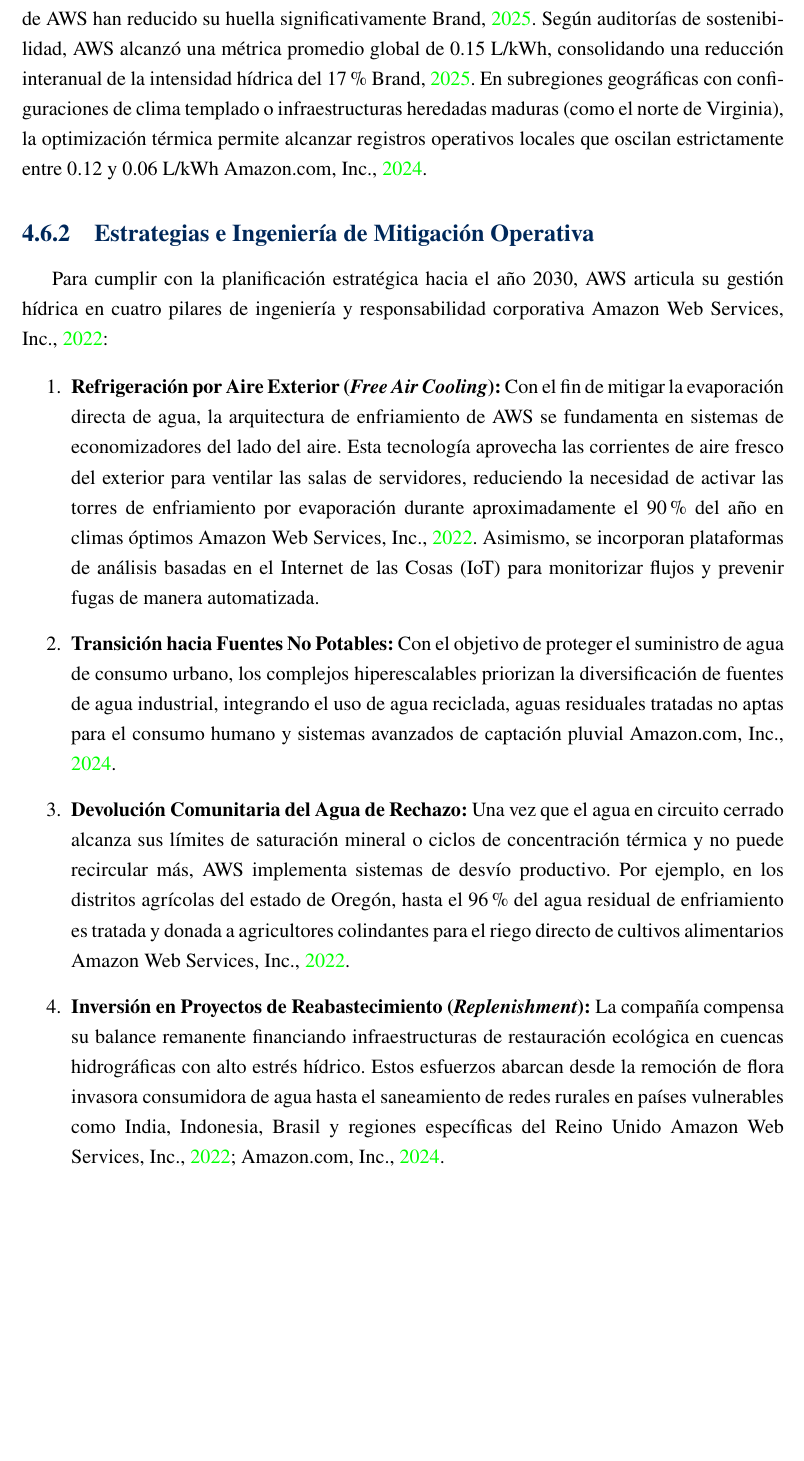
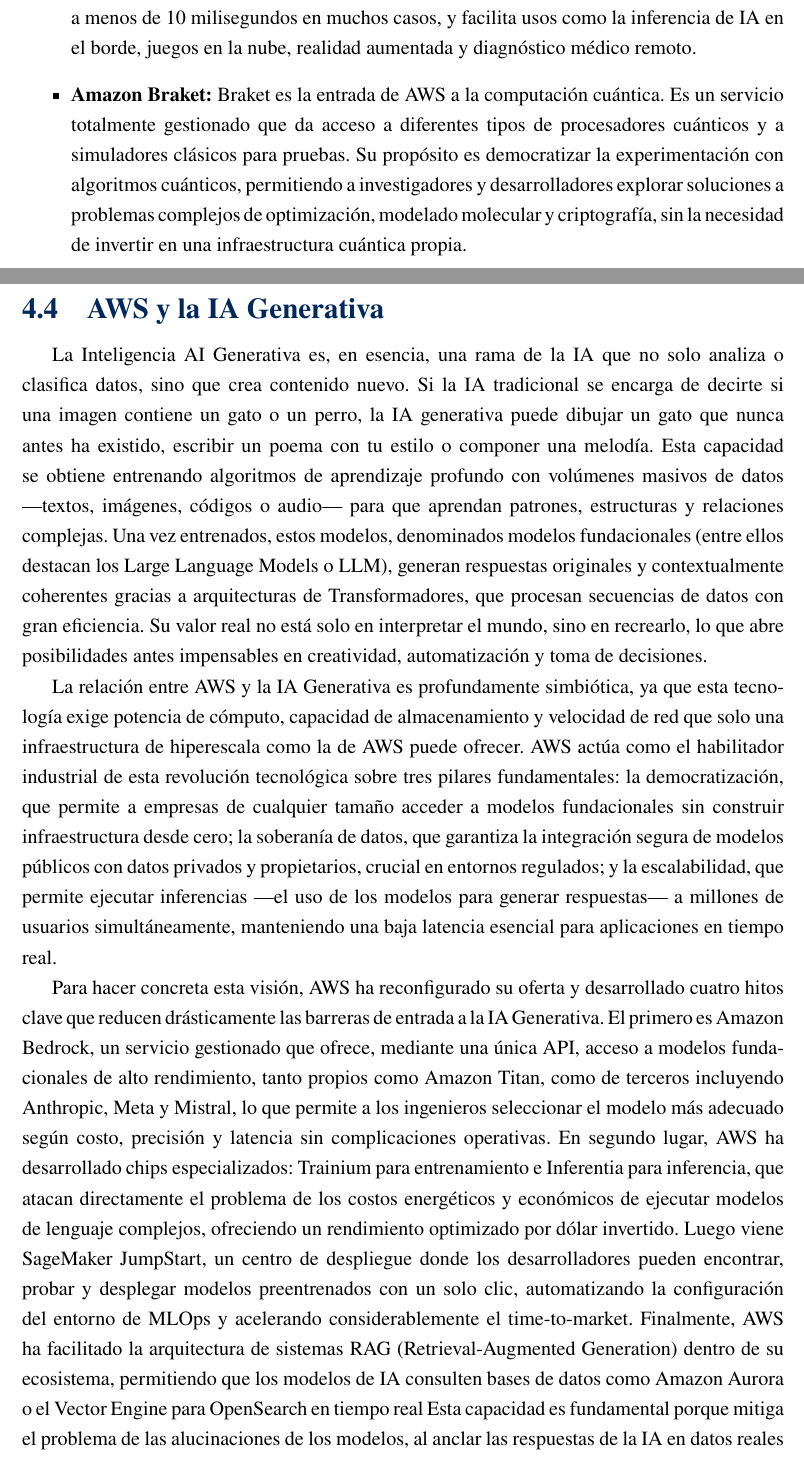
Before and after one commit to airtonmamanih-lang/Amazon-Web-Servicies, a LaTeX document (MONOGRAFIA/LaTeX/Amazon.tex): part of page 19 of 31 before the commit and two parts of pages 19 and 20 of 33 after it, the two joined at a grey line, cut at the place of the change, the shorter picture padded with empty space. Compiled offline with pdfLaTeX.

Commit message:
capitulo III aniadido

```diff
--- a/MONOGRAFIA/LaTeX/Amazon.tex
+++ b/MONOGRAFIA/LaTeX/Amazon.tex
@@ -521 +536,2 @@
 
+\item \textbf{AWS Wavelength:} Pensado para redes 5G, Wavelength inserta los servicios de AWS directamente en la periferia de las redes de los operadores de telecomunicaciones. En lugar de que los datos tengan que viajar hasta un centro de datos lejano y volver, el procesamiento ocurre junto a la infraestructura de la red, en el borde. Esto reduce enormemente la latencia, a menos de 10 milisegundos en muchos casos, y facilita usos como la inferencia de IA en el borde, juegos en la nube, realidad aumentada y diagnóstico médico remoto.
@@ -523 +538,3 @@
 
+\item \textbf{Amazon Braket:} Braket es la entrada de AWS a la computación cuántica. Es un servicio totalmente gestionado que da acceso a diferentes tipos de procesadores cuánticos y a simuladores clásicos para pruebas. Su propósito es democratizar la experimentación con algoritmos cuánticos, permitiendo a investigadores y desarrolladores explorar soluciones a problemas complejos de optimización, modelado molecular y criptografía, sin la necesidad de invertir en una infraestructura cuántica propia.
+\end{itemize}
@@ -528,16 +541,12 @@
 
-Mientras que el promedio estimado para la industria de centros de datos en regiones desarrolladas como los Estados Unidos ronda los 0.36 L/kWh, las optimizaciones de diseño mecánico de AWS han reducido su huella significativamente \cite{brand_water_metrics_2025}. Según auditorías de sostenibilidad, AWS alcanzó una métrica promedio global de 0.15 L/kWh, consolidando una reducción interanual de la intensidad hídrica del 17\% \cite{brand_water_metrics_2025}. En subregiones geográficas con configuraciones de clima templado o infraestructuras heredadas maduras (como el norte de Virginia), la optimización térmica permite alcanzar registros operativos locales que oscilan estrictamente entre 0.12 y 0.06 L/kWh \cite{amazon_sustainability_2024}.
+\subsection{AWS y la IA Generativa}
 
-\subsubsection{Estrategias e Ingeniería de Mitigación Operativa}
+La Inteligencia AI Generativa es, en esencia, una rama de la IA que no solo analiza o clasifica datos, sino que crea contenido nuevo. Si la IA tradicional se encarga de decirte si una imagen contiene un gato o un perro, la IA generativa puede dibujar un gato que nunca antes ha existido, escribir un poema con tu estilo o componer una melodía. Esta capacidad se obtiene entrenando algoritmos de aprendizaje profundo con volúmenes masivos de datos —textos, imágenes, códigos o audio— para que aprendan patrones, estructuras y relaciones complejas. Una vez entrenados, estos modelos, denominados modelos fundacionales (entre ellos destacan los Large Language Models o LLM), generan respuestas originales y contextualmente coherentes gracias a arquitecturas de Transformadores, que procesan secuencias de datos con gran eficiencia. Su valor real no está solo en interpretar el mundo, sino en recrearlo, lo que abre posibilidades antes impensables en creatividad, automatización y toma de decisiones.
 
-Para cumplir con la planificación estratégica hacia el año 2030, AWS articula su gestión hídrica en cuatro pilares de ingeniería y responsabilidad corporativa \cite{aws_water_positive_2022}:
+La relación entre AWS y la IA Generativa es profundamente simbiótica, ya que esta tecnología exige potencia de cómputo, capacidad de almacenamiento y velocidad de red que solo una infraestructura de hiperescala como la de AWS puede ofrecer. AWS actúa como el habilitador industrial de esta revolución tecnológica sobre tres pilares fundamentales: la democratización, que permite a empresas de cualquier tamaño acceder a modelos fundacionales sin construir infraestructura desde cero; la soberanía de datos, que garantiza la integración segura de modelos públicos con datos privados y propietarios, crucial en entornos regulados; y la escalabilidad, que permite ejecutar inferencias —el uso de los modelos para generar respuestas— a millones de usuarios simultáneamente, manteniendo una baja latencia esencial para aplicaciones en tiempo real.
 
-\begin{enumerate}
-    \item \textbf{Refrigeración por Aire Exterior (\textit{Free Air Cooling}):} Con el fin de mitigar la evaporación directa de agua, la arquitectura de enfriamiento de AWS se fundamenta en sistemas de economizadores del lado del aire. Esta tecnología aprovecha las corrientes de aire fresco del exterior para ventilar las salas de servidores, reduciendo la necesidad de activar las torres de enfriamiento por evaporación durante aproximadamente el 90\% del año en climas óptimos \cite{aws_water_positive_2022}. Asimismo, se incorporan plataformas de análisis basadas en el Internet de las Cosas (IoT) para monitorizar flujos y prevenir fugas de manera automatizada.
-    \item \textbf{Transición hacia Fuentes No Potables:} Con el objetivo de proteger el suministro de agua de consumo urbano, los complejos hiperescalables priorizan la diversificación de fuentes de agua industrial, integrando el uso de agua reciclada, aguas residuales tratadas no aptas para el consumo humano y sistemas avanzados de captación pluvial \cite{amazon_sustainability_2024}.
-    \item \textbf{Devolución Comunitaria del Agua de Rechazo:} Una vez que el agua en circuito cerrado alcanza sus límites de saturación mineral o ciclos de concentración térmica y no puede recircular más, AWS implementa sistemas de desvío productivo. Por ejemplo, en los distritos agrícolas del estado de Oregón, hasta el 96\% del agua residual de enfriamiento es tratada y donada a agricultores colindantes para el riego directo de cultivos alimentarios \cite{aws_water_positive_2022}.
-    \item \textbf{Inversión en Proyectos de Reabastecimiento (\textit{Replenishment}):} La compañía compensa su balance remanente financiando infraestructuras de restauración ecológica en cuencas hidrográficas con alto estrés hídrico. Estos esfuerzos abarcan desde la remoción de flora invasora consumidora de agua hasta el saneamiento de redes rurales en países vulnerables como India, Indonesia, Brasil y regiones específicas del Reino Unido \cite{aws_water_positive_2022, amazon_sustainability_2024}.
-\end{enumerate}
+Para hacer concreta esta visión, AWS ha reconfigurado su oferta y desarrollado cuatro hitos clave que reducen drásticamente las barreras de entrada a la IA Generativa. El primero es Amazon Bedrock, un servicio gestionado que ofrece, mediante una única API, acceso a modelos fundacionales de alto rendimiento, tanto propios como Amazon Titan, como de terceros incluyendo Anthropic, Meta y Mistral, lo que permite a los ingenieros seleccionar el modelo más adecuado según costo, precisión y latencia sin complicaciones operativas. En segundo lugar, AWS ha desarrollado chips especializados: Trainium para entrenamiento e Inferentia para inferencia, que atacan directamente el problema de los costos energéticos y económicos de ejecutar modelos de lenguaje complejos, ofreciendo un rendimiento optimizado por dólar invertido. Luego viene SageMaker JumpStart, un centro de despliegue donde los desarrolladores pueden encontrar, probar y desplegar modelos preentrenados con un solo clic, automatizando la configuración del entorno de MLOps y acelerando considerablemente el time-to-market. Finalmente, AWS ha facilitado la arquitectura de sistemas RAG (Retrieval-Augmented Generation) dentro de su ecosistema, permitiendo que los modelos de IA consulten bases de datos como Amazon Aurora o el Vector Engine para OpenSearch en tiempo real Esta capacidad es fundamental porque mitiga el problema de las alucinaciones de los modelos, al anclar las respuestas de la IA en datos reales y actualizados de la organización, garantizando resultados más precisos y confiables
+
 \newpage
 
 \section{Capítulo IV}
```
Also changed, not shown: MONOGRAFIA/LaTeX/Amazon.tex (30 more changed lines).
